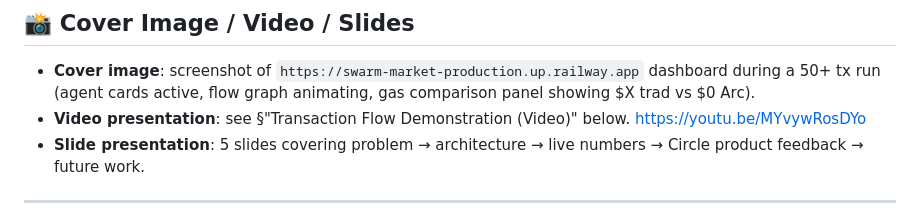
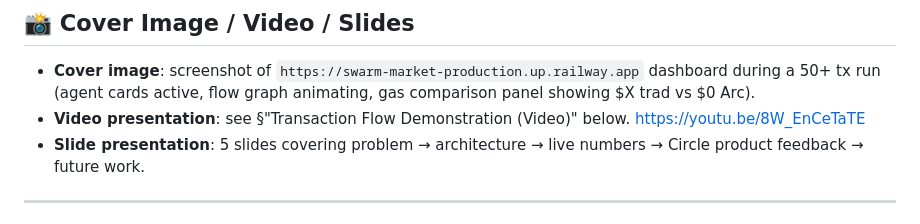
Before and after one commit to genyarko/swarm-market, a Markdown page: submission/SUBMISSION.md, the part around the change. Rendered like a GitHub page.

Commit message:
Update submission.md for online hackathon submission new Youtube link

```diff
--- a/submission/SUBMISSION.md
+++ b/submission/SUBMISSION.md
@@ -107,7 +107,7 @@ real time, trustless, no batching or custodian.
   50+ tx run (agent cards active, flow graph animating, gas comparison panel
   showing $X trad vs $0 Arc).
 - **Video presentation**: see §"Transaction Flow Demonstration (Video)" below.
-https://youtu.be/MYvywRosDYo
+https://youtu.be/8W_EnCeTaTE
 - **Slide presentation**: 5 slides covering problem → architecture → live
   numbers → Circle product feedback → future work.
 
```
